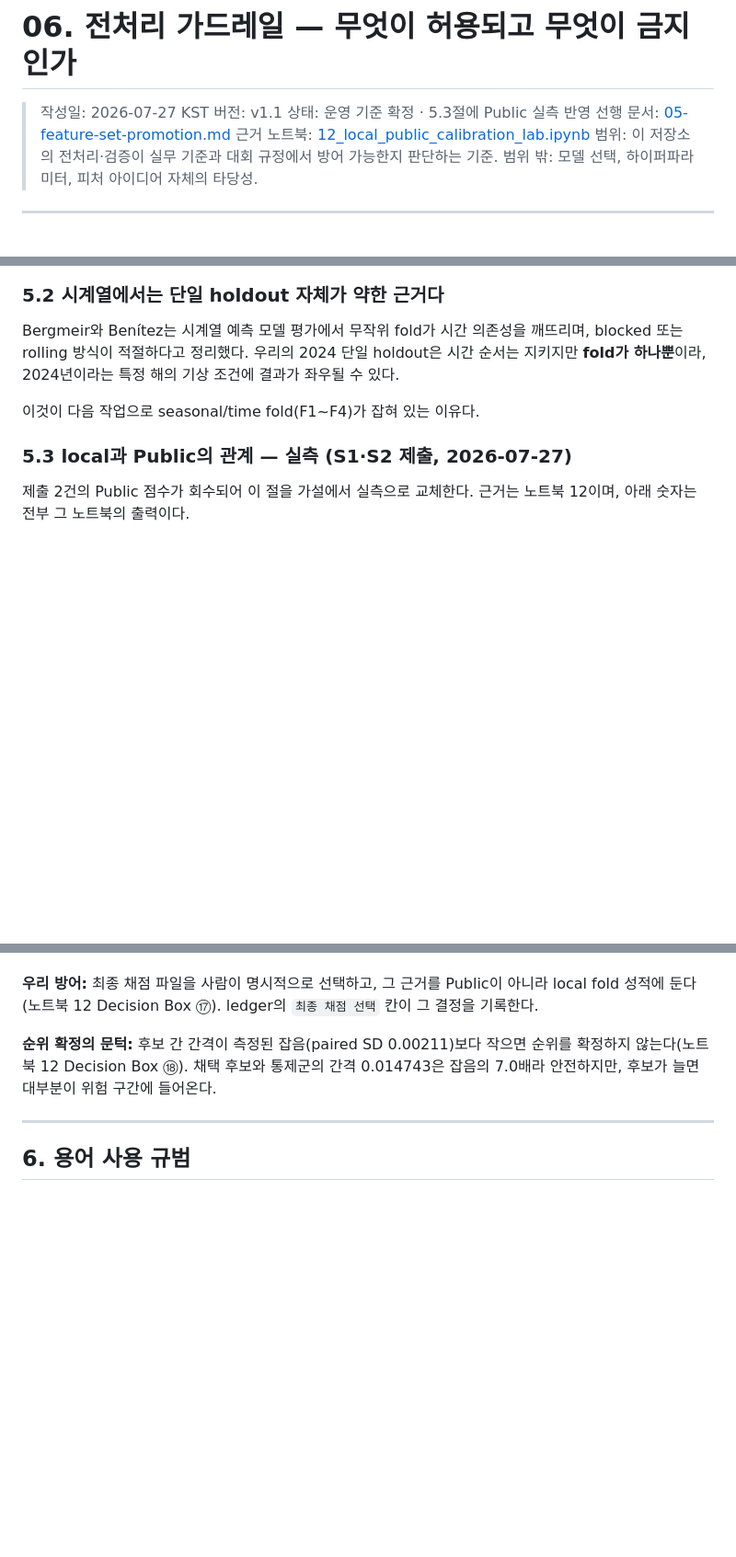
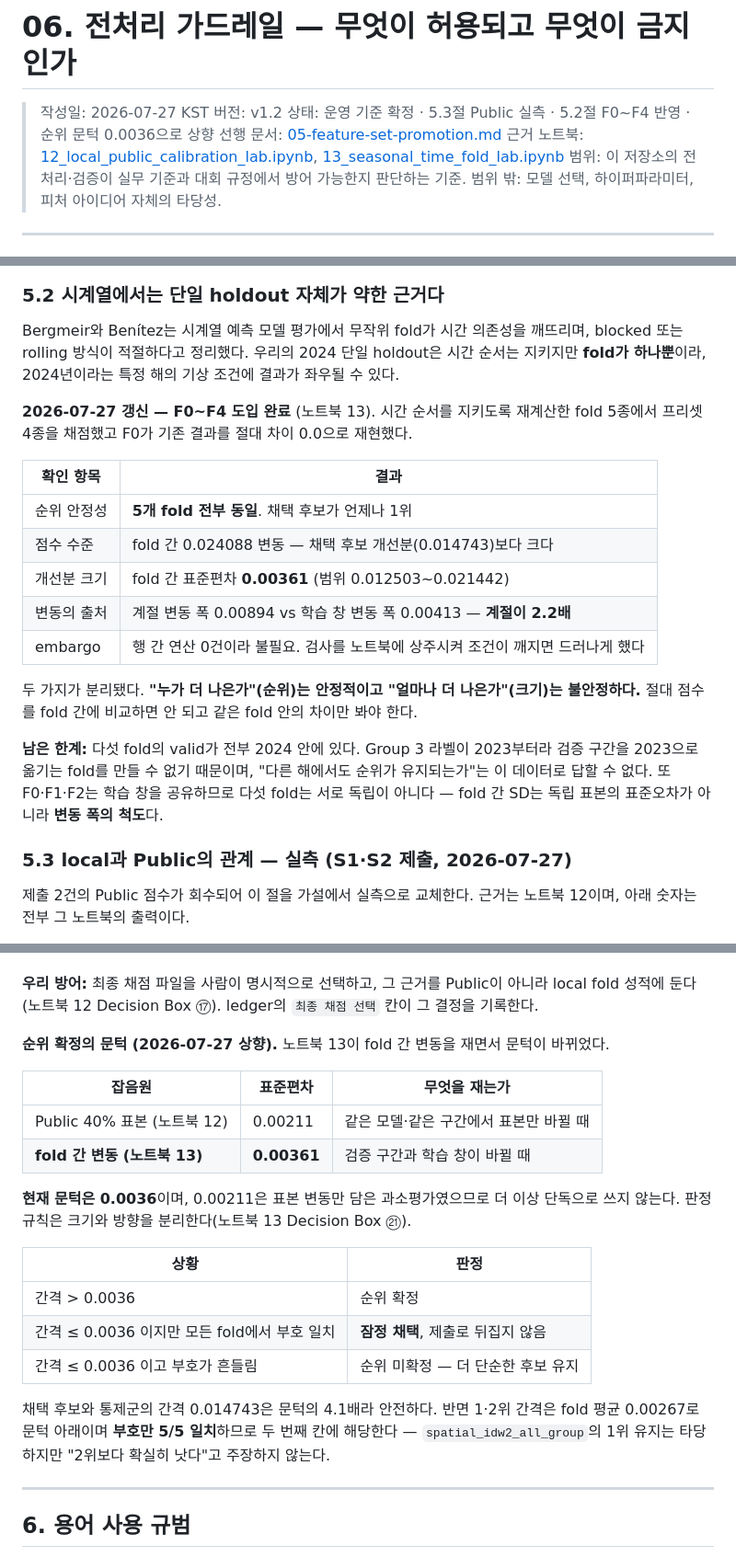
Before and after one commit to Dacon-Organization/baram-2026-wind-power-forecasting, a Markdown page: docs/design/06-preprocessing-guardrails.md, 3 parts joined by grey strips. Shown at 92% size. GitHub-like rendering; blank space fills up the shorter version.

Commit message:
📝 Docs: 설계서 06에 fold 결과 반영하고 순위 문턱을 0.0036으로 상향 (v1.2)
문서 9절의 갱신 규칙("새 검증 fold를 도입하면 5.2절을 갱신한다")을 이행한다.

5.2절 — F0~F4 도입 결과를 표로 추가했다. 순위는 5개 fold 전부 동일했고,
개선분 크기는 fold 간 SD 0.00361로 흔들렸다. 변동의 주범은 계절이며
학습 창보다 2.2배 크다. "누가 더 나은가"와 "얼마나 더 나은가"가 분리된다.

5.4절 — 문턱을 0.00211에서 0.00361로 올렸다. 기존 값은 같은 해·같은
구간에서 표본만 흔든 것이라 실제 변동을 담지 못했다. 판정 규칙을 3단계로
바꿔 간격이 문턱 아래일 때 부호 일치를 별도 증거로 본다(Decision Box ㉑).
채택 후보와 통제군의 간격은 문턱의 4.1배로 안전하고, 1·2위 간격은 문턱
아래이나 부호가 5/5 일치해 잠정 채택에 해당한다.

0절 요약표에 순위 확정 행을 추가하고 7절 체크리스트의 문턱 값을 고쳤다.
한계도 함께 적었다 — 다섯 fold의 valid가 전부 2024 안에 있고,
F0·F1·F2가 학습 창을 공유해 fold들이 서로 독립이 아니다.

Co-Authored-By: Claude Opus 5 <noreply@anthropic.com>

```diff
--- a/docs/design/06-preprocessing-guardrails.md
+++ b/docs/design/06-preprocessing-guardrails.md
@@ -1,10 +1,11 @@
 # 06. 전처리 가드레일 — 무엇이 허용되고 무엇이 금지인가
 
 > 작성일: 2026-07-27 KST
-> 버전: v1.1
-> 상태: 운영 기준 확정 · 5.3절에 Public 실측 반영
+> 버전: v1.2
+> 상태: 운영 기준 확정 · 5.3절 Public 실측 · 5.2절 F0~F4 반영 · 순위 문턱 0.0036으로 상향
 > 선행 문서: [05-feature-set-promotion.md](05-feature-set-promotion.md)
-> 근거 노트북: [12_local_public_calibration_lab.ipynb](../../notebooks/12_local_public_calibration_lab.ipynb)
+> 근거 노트북: [12_local_public_calibration_lab.ipynb](../../notebooks/12_local_public_calibration_lab.ipynb),
+> [13_seasonal_time_fold_lab.ipynb](../../notebooks/13_seasonal_time_fold_lab.ipynb)
 > 범위: 이 저장소의 전처리·검증이 실무 기준과 대회 규정에서 방어 가능한지 판단하는 기준.
 > 범위 밖: 모델 선택, 하이퍼파라미터, 피처 아이디어 자체의 타당성.
 
@@ -191,7 +193,25 @@ blocked 또는 rolling 방식이 적절하다고 정리했다. 우리의 2024
 시간 순서는 지키지만 **fold가 하나뿐**이라, 2024년이라는 특정 해의 기상 조건에
 결과가 좌우될 수 있다.
 
-이것이 다음 작업으로 seasonal/time fold(F1~F4)가 잡혀 있는 이유다.
+**2026-07-27 갱신 — F0~F4 도입 완료** (노트북 13). 시간 순서를 지키도록 재계산한
+fold 5종에서 프리셋 4종을 채점했고 F0가 기존 결과를 절대 차이 0.0으로 재현했다.
+
+| 확인 항목 | 결과 |
+|-----------|------|
+| 순위 안정성 | **5개 fold 전부 동일**. 채택 후보가 언제나 1위 |
+| 점수 수준 | fold 간 0.024088 변동 — 채택 후보 개선분(0.014743)보다 크다 |
+| 개선분 크기 | fold 간 표준편차 **0.00361** (범위 0.012503~0.021442) |
+| 변동의 출처 | 계절 변동 폭 0.00894 vs 학습 창 변동 폭 0.00413 — **계절이 2.2배** |
+| embargo | 행 간 연산 0건이라 불필요. 검사를 노트북에 상주시켜 조건이 깨지면 드러나게 했다 |
+
+두 가지가 분리됐다. **"누가 더 나은가"(순위)는 안정적이고 "얼마나 더 나은가"(크기)는
+불안정하다.** 절대 점수를 fold 간에 비교하면 안 되고 같은 fold 안의 차이만 봐야 한다.
+
+**남은 한계:** 다섯 fold의 valid가 전부 2024 안에 있다. Group 3 라벨이 2023부터라
+검증 구간을 2023으로 옮기는 fold를 만들 수 없기 때문이며, "다른 해에서도 순위가
+유지되는가"는 이 데이터로 답할 수 없다. 또 F0·F1·F2는 학습 창을 공유하므로
+다섯 fold는 서로 독립이 아니다 — fold 간 SD는 독립 표본의 표준오차가 아니라
+**변동 폭의 척도**다.
 
 ### 5.3 local과 Public의 관계 — 실측 (S1·S2 제출, 2026-07-27)
 
@@ -275,9 +295,26 @@ Blum과 Hardt가 정리한 리더보드 과적합이 규칙 수준에서 기본
 local fold 성적에 둔다(노트북 12 Decision Box ⑰). ledger의 `최종 채점 선택` 칸이
 그 결정을 기록한다.
 
-**순위 확정의 문턱:** 후보 간 간격이 측정된 잡음(paired SD 0.00211)보다 작으면
-순위를 확정하지 않는다(노트북 12 Decision Box ⑱). 채택 후보와 통제군의 간격
-0.014743은 잡음의 7.0배라 안전하지만, 후보가 늘면 대부분이 위험 구간에 들어온다.
+**순위 확정의 문턱 (2026-07-27 상향).** 노트북 13이 fold 간 변동을 재면서 문턱이
+바뀌었다.
+
+| 잡음원 | 표준편차 | 무엇을 재는가 |
+|--------|----------|---------------|
+| Public 40% 표본 (노트북 12) | 0.00211 | 같은 모델·같은 구간에서 표본만 바뀔 때 |
+| **fold 간 변동 (노트북 13)** | **0.00361** | 검증 구간과 학습 창이 바뀔 때 |
+
+**현재 문턱은 0.0036**이며, 0.00211은 표본 변동만 담은 과소평가였으므로 더 이상
+단독으로 쓰지 않는다. 판정 규칙은 크기와 방향을 분리한다(노트북 13 Decision Box ㉑).
+
+| 상황 | 판정 |
+|------|------|
+| 간격 > 0.0036 | 순위 확정 |
+| 간격 ≤ 0.0036 이지만 모든 fold에서 부호 일치 | **잠정 채택**, 제출로 뒤집지 않음 |
+| 간격 ≤ 0.0036 이고 부호가 흔들림 | 순위 미확정 — 더 단순한 후보 유지 |
+
+채택 후보와 통제군의 간격 0.014743은 문턱의 4.1배라 안전하다. 반면 1·2위 간격은
+fold 평균 0.00267로 문턱 아래이며 **부호만 5/5 일치**하므로 두 번째 칸에 해당한다 —
+`spatial_idw2_all_group`의 1위 유지는 타당하지만 "2위보다 확실히 낫다"고 주장하지 않는다.
 
 ---
 
```
Also changed, not shown: other parts of docs/design/06-preprocessing-guardrails.md (+2 -1 lines).
